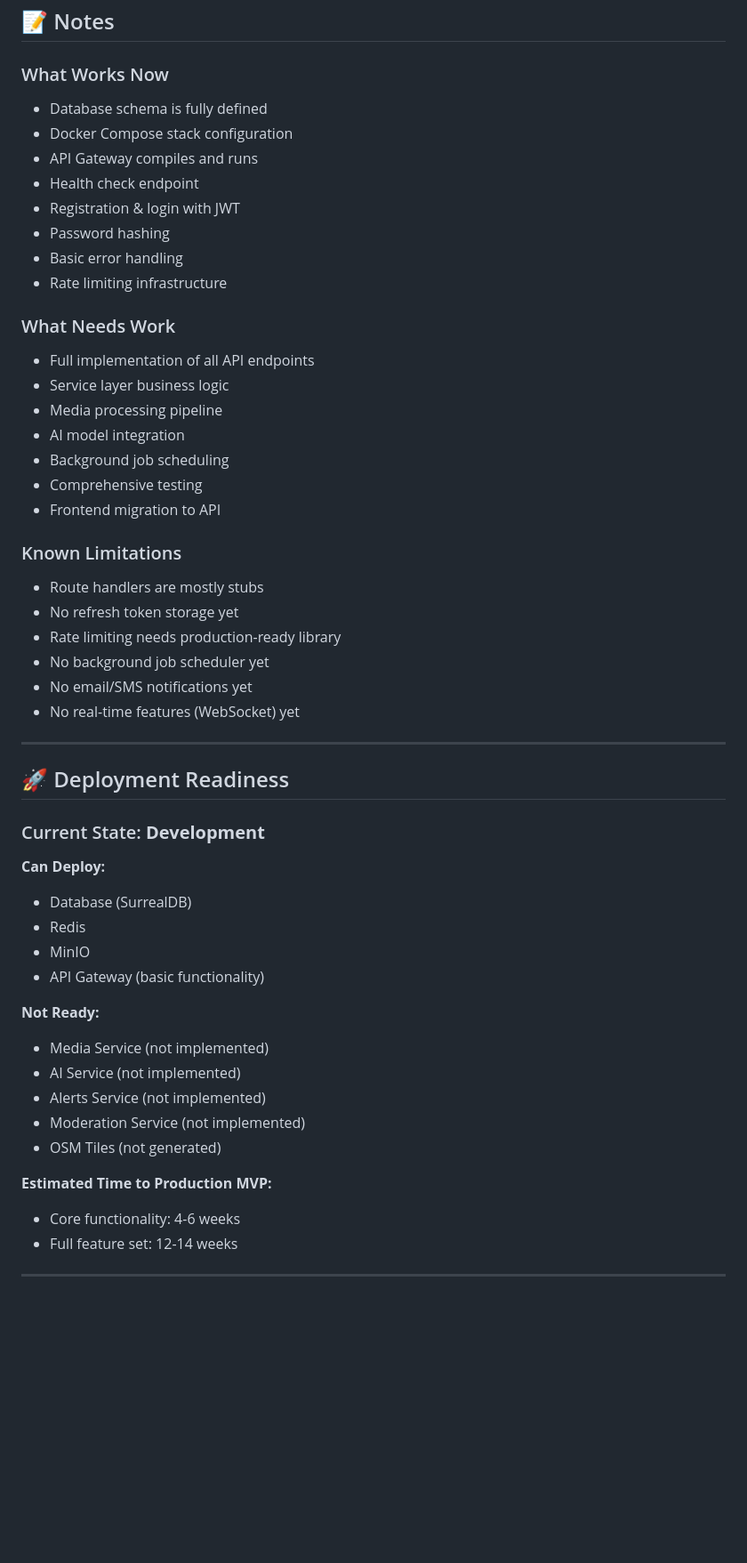
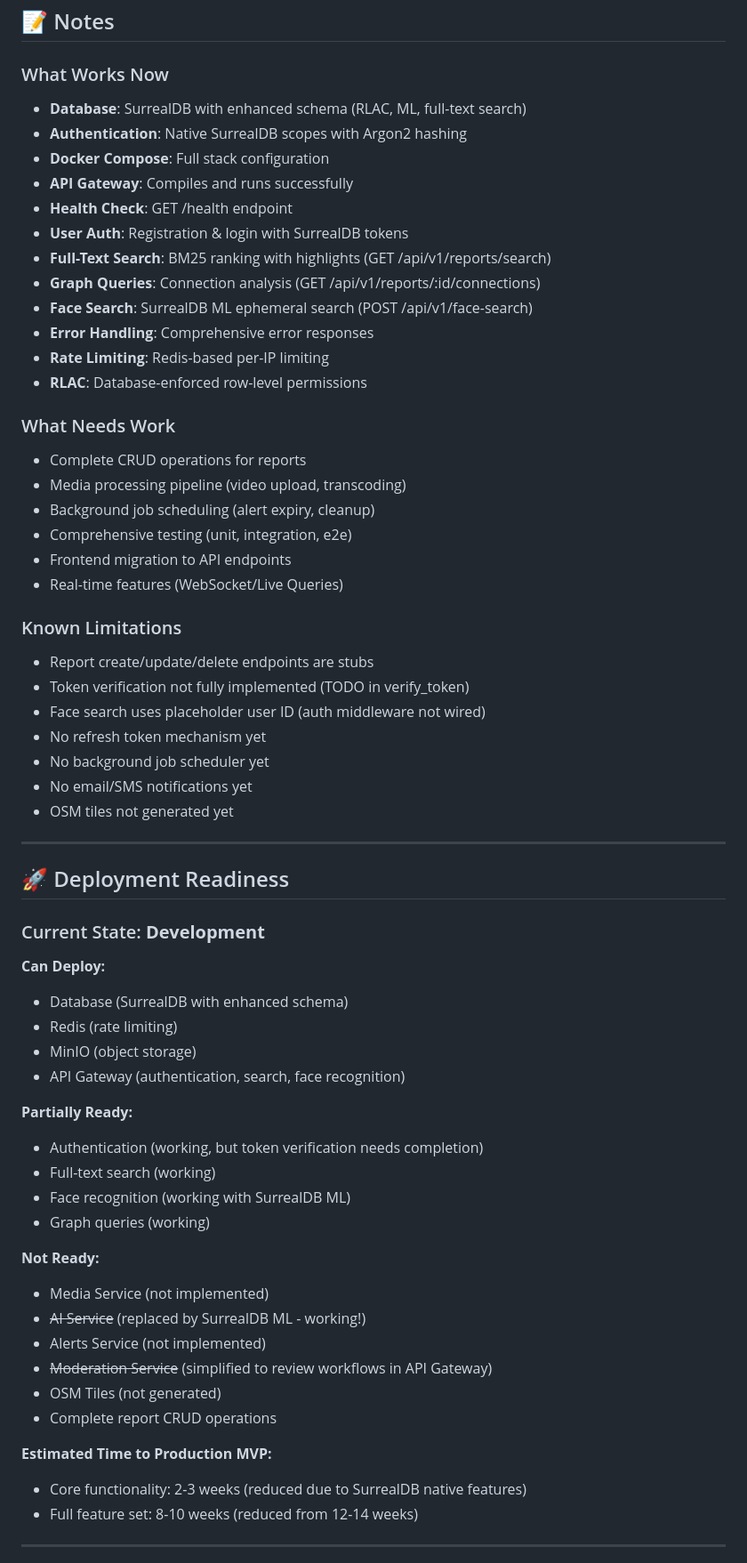
Before and after one commit to Jordan-Hall/ph-database, a Markdown page: IMPLEMENTATION_STATUS.md, the part around one of its changes. Shown at 89% size. Rendered like a GitHub page; blank space fills up the shorter version.

```diff
--- a/IMPLEMENTATION_STATUS.md
+++ b/IMPLEMENTATION_STATUS.md
@@ -431,31 +529,35 @@ This document tracks the implementation progress of the Predator Hunters Platfor
 ## 📝 Notes
 
 ### What Works Now
-- Database schema is fully defined
-- Docker Compose stack configuration
-- API Gateway compiles and runs
-- Health check endpoint
-- Registration & login with JWT
-- Password hashing
-- Basic error handling
-- Rate limiting infrastructure
+- **Database**: SurrealDB with enhanced schema (RLAC, ML, full-text search)
+- **Authentication**: Native SurrealDB scopes with Argon2 hashing
+- **Docker Compose**: Full stack configuration
+- **API Gateway**: Compiles and runs successfully
+- **Health Check**: GET /health endpoint
+- **User Auth**: Registration & login with SurrealDB tokens
+- **Full-Text Search**: BM25 ranking with highlights (GET /api/v1/reports/search)
+- **Graph Queries**: Connection analysis (GET /api/v1/reports/:id/connections)
+- **Face Search**: SurrealDB ML ephemeral search (POST /api/v1/face-search)
+- **Error Handling**: Comprehensive error responses
+- **Rate Limiting**: Redis-based per-IP limiting
+- **RLAC**: Database-enforced row-level permissions
 
 ### What Needs Work
-- Full implementation of all API endpoints
-- Service layer business logic
-- Media processing pipeline
-- AI model integration
-- Background job scheduling
-- Comprehensive testing
-- Frontend migration to API
+- Complete CRUD operations for reports
+- Media processing pipeline (video upload, transcoding)
+- Background job scheduling (alert expiry, cleanup)
+- Comprehensive testing (unit, integration, e2e)
+- Frontend migration to API endpoints
+- Real-time features (WebSocket/Live Queries)
 
 ### Known Limitations
-- Route handlers are mostly stubs
-- No refresh token storage yet
-- Rate limiting needs production-ready library
+- Report create/update/delete endpoints are stubs
+- Token verification not fully implemented (TODO in verify_token)
+- Face search uses placeholder user ID (auth middleware not wired)
+- No refresh token mechanism yet
 - No background job scheduler yet
 - No email/SMS notifications yet
-- No real-time features (WebSocket) yet
+- OSM tiles not generated yet
 
 ---
 
@@ -464,21 +566,28 @@ This document tracks the implementation progress of the Predator Hunters Platfor
 ### Current State: **Development**
 
 **Can Deploy:**
-- Database (SurrealDB)
-- Redis
-- MinIO
-- API Gateway (basic functionality)
+- Database (SurrealDB with enhanced schema)
+- Redis (rate limiting)
+- MinIO (object storage)
+- API Gateway (authentication, search, face recognition)
+
+**Partially Ready:**
+- Authentication (working, but token verification needs completion)
+- Full-text search (working)
+- Face recognition (working with SurrealDB ML)
+- Graph queries (working)
 
 **Not Ready:**
 - Media Service (not implemented)
-- AI Service (not implemented)
+- ~~AI Service~~ (replaced by SurrealDB ML - working!)
 - Alerts Service (not implemented)
-- Moderation Service (not implemented)
+- ~~Moderation Service~~ (simplified to review workflows in API Gateway)
 - OSM Tiles (not generated)
+- Complete report CRUD operations
 
 **Estimated Time to Production MVP:**
-- Core functionality: 4-6 weeks
-- Full feature set: 12-14 weeks
+- Core functionality: 2-3 weeks (reduced due to SurrealDB native features)
+- Full feature set: 8-10 weeks (reduced from 12-14 weeks)
 
 ---
 
```
Also changed, not shown: other parts of IMPLEMENTATION_STATUS.md (+121 -23 lines).
